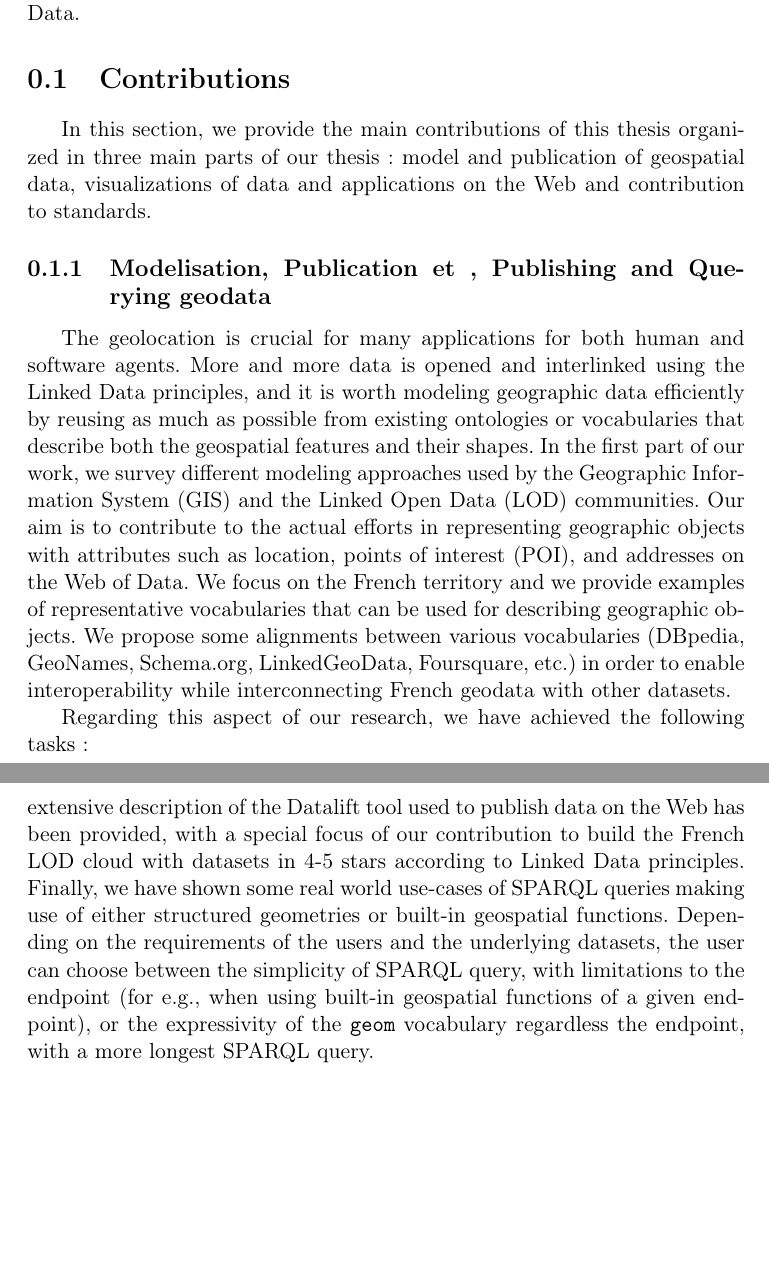
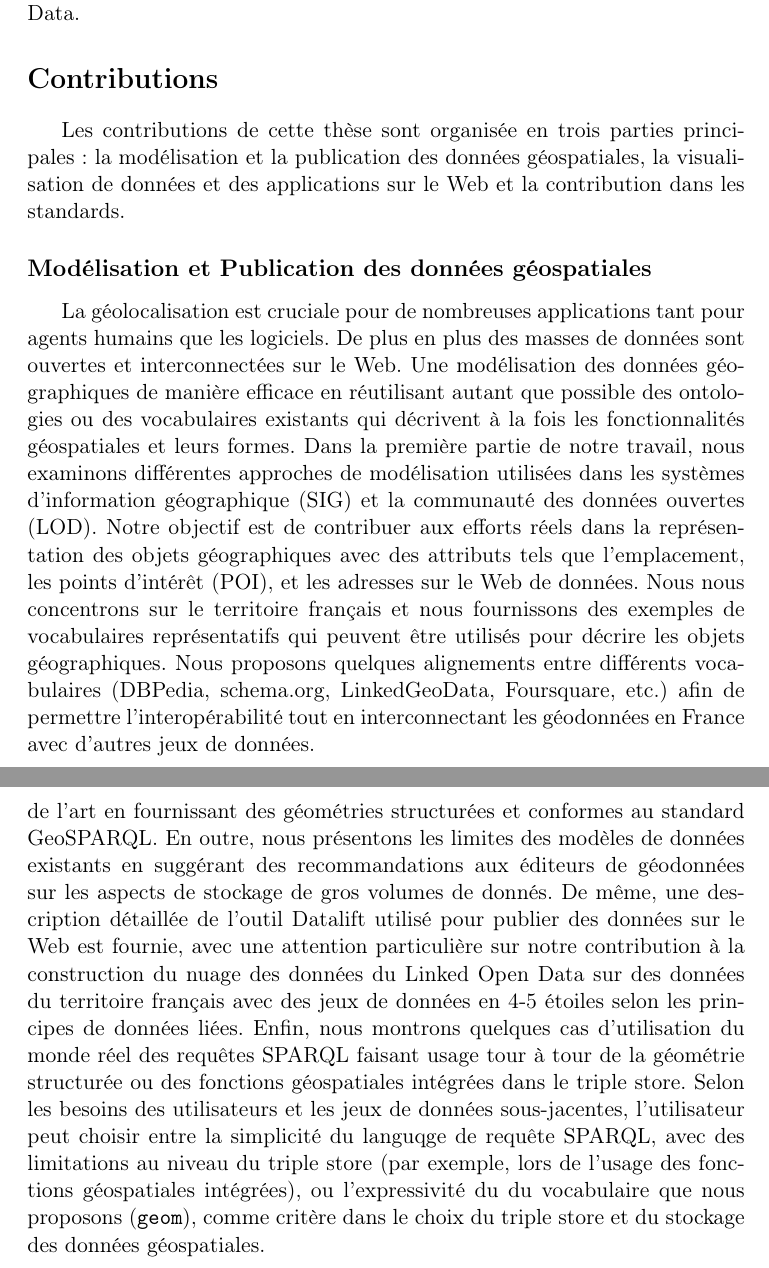
Before and after one commit to gatemezing/phd-dissertation, a LaTeX thesis (summaryThesis-fr.tex): two parts of pages 4 and 12 of 15, joined at a grey line, cut so that both start at the same text, the shorter picture padded with empty space. Compiled offline with pdfLaTeX.

Commit message:
sigo poco a poco con la traduccion

```diff
--- a/summaryThesis-fr.tex
+++ b/summaryThesis-fr.tex
@@ -80,14 +80,18 @@ Après la publication du jeux de données sur le Web, les éditeurs et les utili
  While trying to answer to the aforementioned challenges, we report the state of the art and related approaches dealing with visualizations for Linked Data.
 
 
-\section{Contributions}
+\section*{Contributions}
 \label{sec:contributions}
-In this section, we provide the main contributions of this thesis organized in three main parts of our thesis: model and publication of geospatial data, visualizations of data and applications on the Web and contribution to standards.
 
-\subsection{Modelisation, Publication et , Publishing and Querying geodata}
-The geolocation is crucial for many applications for both human and software agents. More and more data is opened and interlinked using the Linked Data principles, and it is worth modeling geographic data efficiently by reusing as much as possible from existing ontologies or vocabularies that describe both the geospatial features and their shapes. In the first part of our work, we survey different modeling approaches used by the Geographic Information System (GIS) and the Linked Open Data (LOD) communities. Our aim is to contribute to the actual efforts in representing geographic objects with attributes such as location, points of interest (POI), and addresses on the Web of Data. We focus on the French territory and we provide examples of representative vocabularies that can be used for describing geographic objects. We propose some alignments between various vocabularies (DBpedia, GeoNames, Schema.org, LinkedGeoData, Foursquare, etc.) in order to enable interoperability while interconnecting French geodata with other datasets.
 
-Regarding this aspect of our research, we have achieved the following tasks:
+Les contributions de cette thèse sont organisée en trois parties principales: la modélisation et la publication des données géospatiales, la visualisation de données et des applications sur le Web et la contribution dans les standards.
+
+\subsection*{Modélisation et Publication des données géospatiales}
+
+La géolocalisation est cruciale pour de nombreuses applications tant pour agents humains que les logiciels. De plus en plus des masses de données sont ouvertes et interconnectées sur le Web. Une modélisation des données géographiques de manière efficace en réutilisant autant que possible des ontologies ou des vocabulaires existants qui décrivent à la fois les fonctionnalités géospatiales et leurs formes. Dans la première partie de notre travail, nous examinons différentes approches de modélisation utilisées dans les systèmes d'information géographique (SIG) et la communauté des données ouvertes (LOD). Notre objectif est de contribuer aux efforts réels dans la représentation des objets géographiques avec des attributs tels que l'emplacement, les points d'intérêt (POI), et les adresses sur le Web de données. Nous nous concentrons sur le territoire français et nous fournissons des exemples de vocabulaires représentatifs qui peuvent être utilisés pour décrire les objets géographiques. Nous proposons quelques alignements entre différents vocabulaires (DBPedia, schema.org, LinkedGeoData, Foursquare, etc.) afin de permettre l'interopérabilité tout en interconnectant les géodonnées en France avec d'autres jeux de données.
+
+Concernant cet aspect de notre recherche, nos contributions sont les suivantes:
+
  \begin{enumerate}
 
   \item We have proposed an ontology describing features and points of interest for the French territory, by reusing an existing taxonomy (GeOnto) and aligning it to other related vocabularies in the geolocation domain (Section \ref{sec:bpgeo}).
```
Also changed, not shown: summaryThesis-fr.tex (20 more changed lines).
